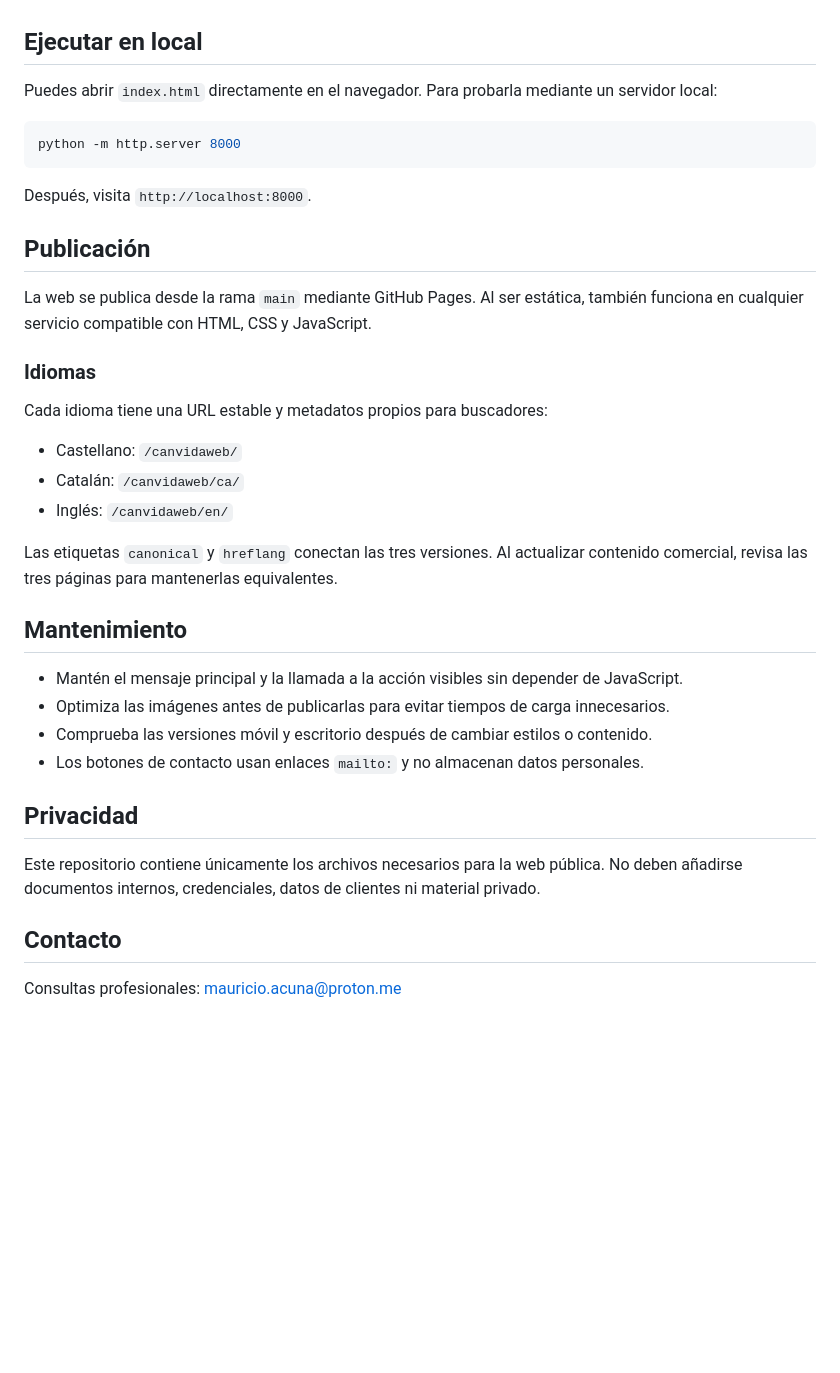
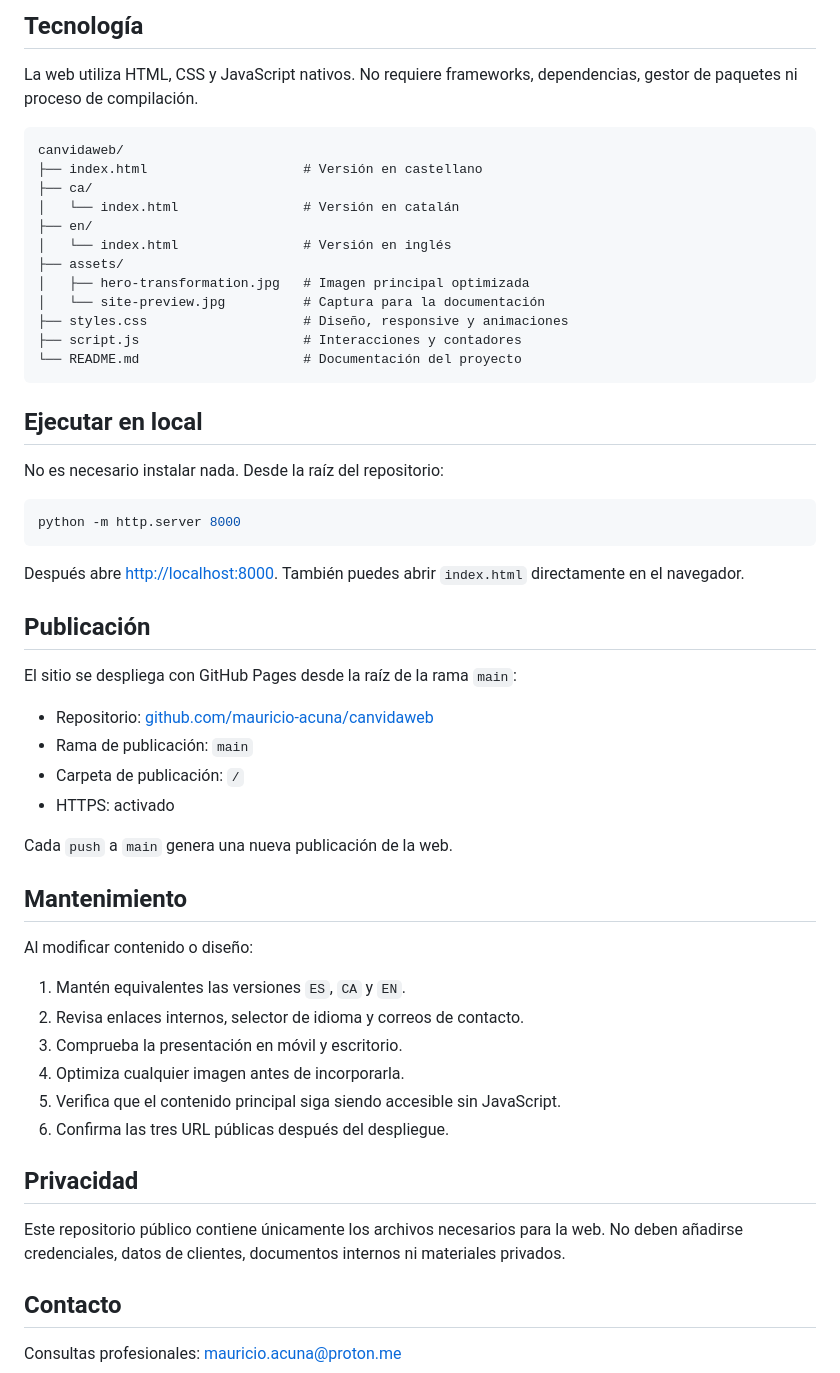
Before and after one commit to mauricio-acuna/canvidaweb, a Markdown page: README.md, the part around one of its changes. Rendered like a GitHub page; blank space fills up the shorter version.

````diff
--- a/README.md
+++ b/README.md
@@ -19,38 +63,57 @@ El proyecto no utiliza frameworks, dependencias ni proceso de compilación.
+## Tecnología
+
+La web utiliza HTML, CSS y JavaScript nativos. No requiere frameworks, dependencias, gestor de paquetes ni proceso de compilación.
+
+```text
+canvidaweb/
+├── index.html                    # Versión en castellano
+├── ca/
+│   └── index.html                # Versión en catalán
+├── en/
+│   └── index.html                # Versión en inglés
+├── assets/
+│   ├── hero-transformation.jpg   # Imagen principal optimizada
+│   └── site-preview.jpg          # Captura para la documentación
+├── styles.css                    # Diseño, responsive y animaciones
+├── script.js                     # Interacciones y contadores
+└── README.md                     # Documentación del proyecto
+```
 
 ## Ejecutar en local
 
-Puedes abrir `index.html` directamente en el navegador. Para probarla mediante un servidor local:
+No es necesario instalar nada. Desde la raíz del repositorio:
 
 ```bash
 python -m http.server 8000
 ```
 
-Después, visita `http://localhost:8000`.
+Después abre [http://localhost:8000](http://localhost:8000). También puedes abrir `index.html` directamente en el navegador.
 
 ## Publicación
 
-La web se publica desde la rama `main` mediante GitHub Pages. Al ser estática, también funciona en cualquier servicio compatible con HTML, CSS y JavaScript.
+El sitio se despliega con GitHub Pages desde la raíz de la rama `main`:
 
-### Idiomas
+- Repositorio: [github.com/mauricio-acuna/canvidaweb](https://github.com/mauricio-acuna/canvidaweb)
+- Rama de publicación: `main`
+- Carpeta de publicación: `/`
+- HTTPS: activado
 
-Cada idioma tiene una URL estable y metadatos propios para buscadores:
-
-- Castellano: `/canvidaweb/`
-- Catalán: `/canvidaweb/ca/`
-- Inglés: `/canvidaweb/en/`
-
-Las etiquetas `canonical` y `hreflang` conectan las tres versiones. Al actualizar contenido comercial, revisa las tres páginas para mantenerlas equivalentes.
+Cada `push` a `main` genera una nueva publicación de la web.
 
 ## Mantenimiento
 
-- Mantén el mensaje principal y la llamada a la acción visibles sin depender de JavaScript.
-- Optimiza las imágenes antes de publicarlas para evitar tiempos de carga innecesarios.
-- Comprueba las versiones móvil y escritorio después de cambiar estilos o contenido.
-- Los botones de contacto usan enlaces `mailto:` y no almacenan datos personales.
+Al modificar contenido o diseño:
+
+1. Mantén equivalentes las versiones `ES`, `CA` y `EN`.
+2. Revisa enlaces internos, selector de idioma y correos de contacto.
+3. Comprueba la presentación en móvil y escritorio.
+4. Optimiza cualquier imagen antes de incorporarla.
+5. Verifica que el contenido principal siga siendo accesible sin JavaScript.
+6. Confirma las tres URL públicas después del despliegue.
 
 ## Privacidad
 
-Este repositorio contiene únicamente los archivos necesarios para la web pública. No deben añadirse documentos internos, credenciales, datos de clientes ni material privado.
+Este repositorio público contiene únicamente los archivos necesarios para la web. No deben añadirse credenciales, datos de clientes, documentos internos ni materiales privados.
 
 ## Contacto
 
````
Also changed, not shown: other parts of README.md (+55 -11 lines), assets/site-preview.jpg (added).
